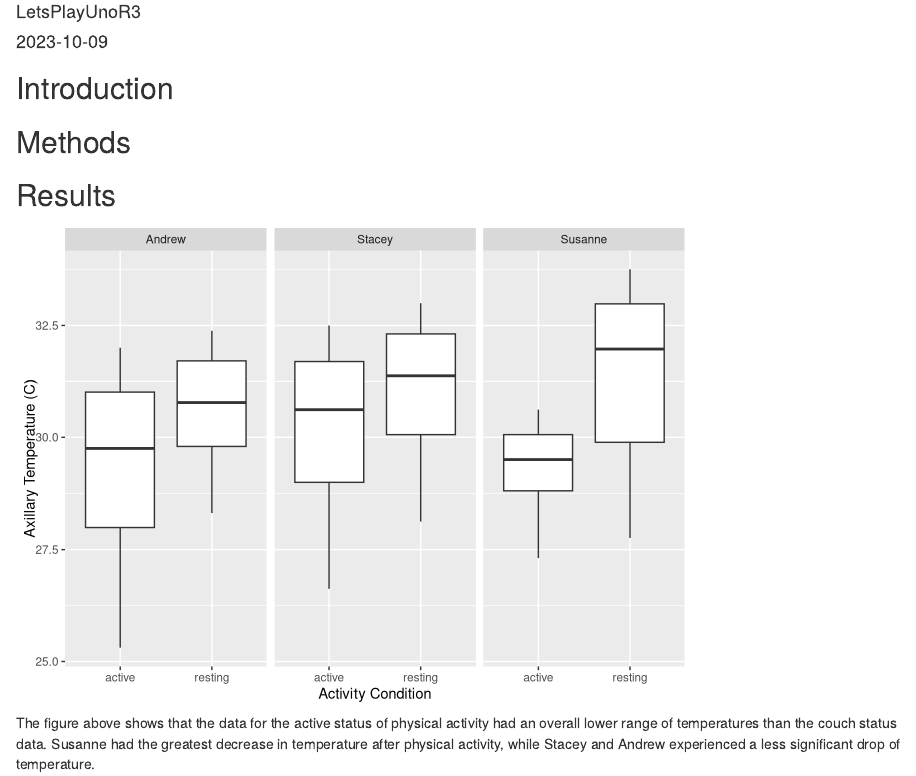
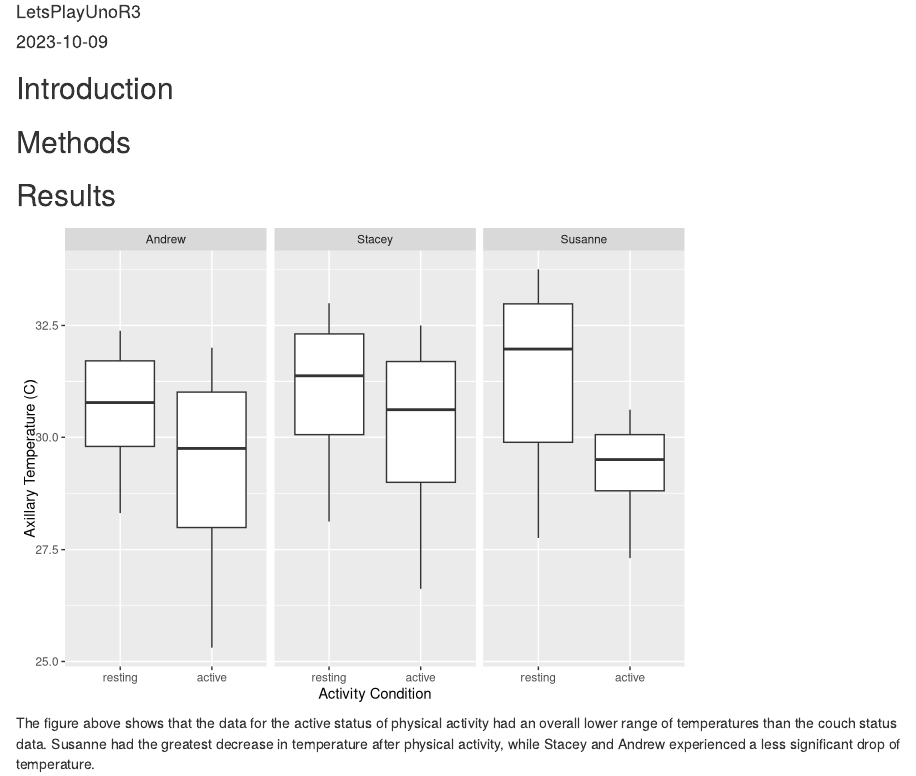
Before and after one commit to andrewgans/LetsPlayUnoR3, an R Markdown document (Module 5 project report.Rmd): the page in a window 1100 px wide, from 70 px down. Rendered offline with R 4.5, knitr and Pandoc, with nearby package versions.

Commit message:
Rearranged boxplot order to Resting, Active

```diff
--- a/Module 5 project report.Rmd
+++ b/Module 5 project report.Rmd
@@ -31,6 +31,8 @@ for(i in dat.f){
 }
 dat <- do.call(rbind,dat.l)
 
+dat$activity <- factor(dat$activity, levels = c("resting","active"))
+
 dat%>%
   ggplot()+geom_boxplot(aes(x=activity,y=degC))+facet_grid(.~who) +xlab("Activity Condition") +
   ylab("Axillary Temperature (C)")
```
